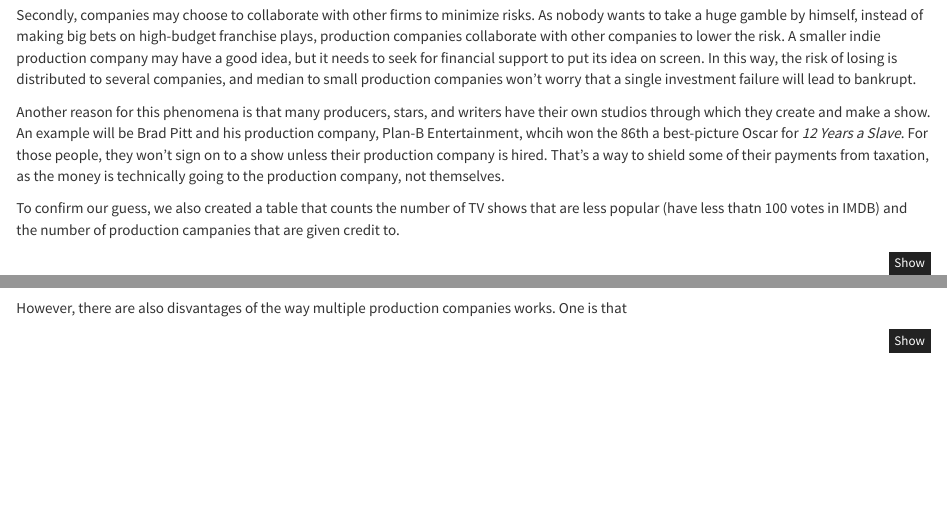
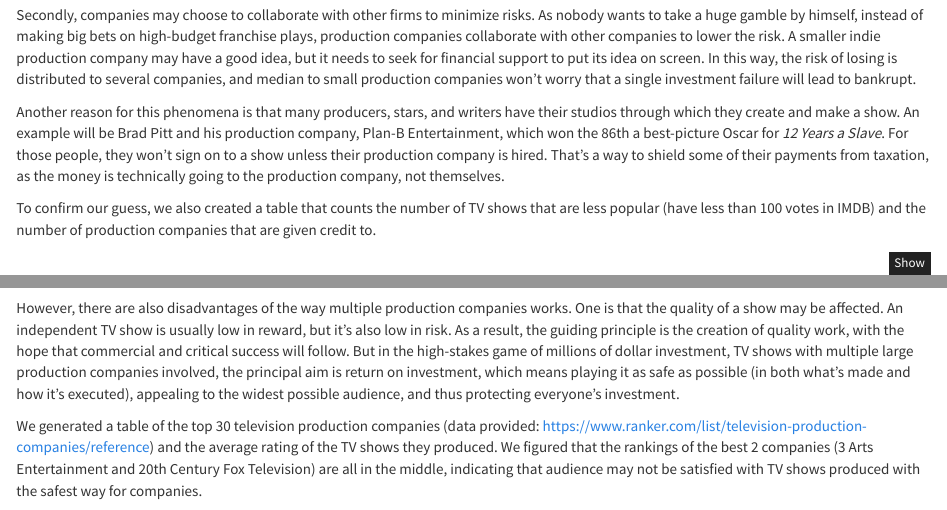
Before and after one commit to ChristinaLyu/miniProject4, an R Markdown document (miniProject4.Rmd): the page in a window 1100 px wide, from 1090 px down, and a second part further down, joined at a grey line. Rendered offline with R 4.5, knitr and Pandoc, with nearby package versions; some code elsewhere in the file could not run offline; common packages that the code uses without loading them are loaded.

Commit message:
analysis

````diff
--- a/miniProject4.Rmd
+++ b/miniProject4.Rmd
@@ -73,9 +73,9 @@ We came up with several possible explanations. Essentially, multiple roles are i
 
 Secondly, companies may choose to collaborate with other firms to minimize risks. As nobody wants to take a huge gamble by himself, instead of making big bets on high-budget franchise plays, production companies collaborate with other companies to lower the risk. A smaller indie production company may have a good idea, but it needs to seek for financial support to put its idea on screen. In this way, the risk of losing is distributed to several companies, and median to small production companies won't worry that a single investment failure will lead to bankrupt.
 
-Another reason for this phenomena is that many producers, stars, and writers have their own studios through which they create and make a show. An example will be Brad Pitt and his production company, Plan-B Entertainment, whcih won the 86th a best-picture Oscar for *12 Years a Slave*. For those people, they won't sign on to a show unless their production company is hired. That's a way to shield some of their payments from taxation, as the money is technically going to the production company, not themselves.
+Another reason for this phenomena is that many producers, stars, and writers have their studios through which they create and make a show. An example will be Brad Pitt and his production company, Plan-B Entertainment, which won the 86th a best-picture Oscar for *12 Years a Slave*. For those people, they won't sign on to a show unless their production company is hired. That's a way to shield some of their payments from taxation, as the money is technically going to the production company, not themselves.
 
-To confirm our guess, we also created a table that counts the number of TV shows that are less popular (have less thatn 100 votes in IMDB) and the number of production campanies that are given credit to.
+To confirm our guess, we also created a table that counts the number of TV shows that are less popular (have less than 100 votes in IMDB) and the number of production companies that are given credit to.
 
 ```{r warning = FALSE, message = FALSE}
 #TV shows and how many companies were involved in the production for shows that are not popular
@@ -115,7 +115,9 @@ ORDER by avg_rating desc")
 company_warner
 ```
 
-However, there are also disvantages of the way multiple production companies works. One is that
+However, there are also disadvantages of the way multiple production companies works. One is that the quality of a show may be affected. An independent TV show is usually low in reward, but it’s also low in risk. As a result, the guiding principle is the creation of quality work, with the hope that commercial and critical success will follow. But in the high-stakes game of millions of dollar investment, TV shows with multiple large production companies involved, the principal aim is return on investment, which means playing it as safe as possible (in both what’s made and how it’s executed), appealing to the widest possible audience, and thus protecting everyone’s investment.
+
+We generated a table of the top 30 television production companies (data provided: https://www.ranker.com/list/television-production-companies/reference) and the average rating of the TV shows they produced. We figured that the rankings of the best 2 companies (3 Arts Entertainment and 20th Century Fox Television) are all in the middle, indicating that audience may not be satisfied with TV shows produced with the safest way for companies.
 
 
 ```{r warning = FALSE, message = FALSE}
````
Also changed, not shown: miniProject4.Rmd (2 more changed lines), 1 other file.
